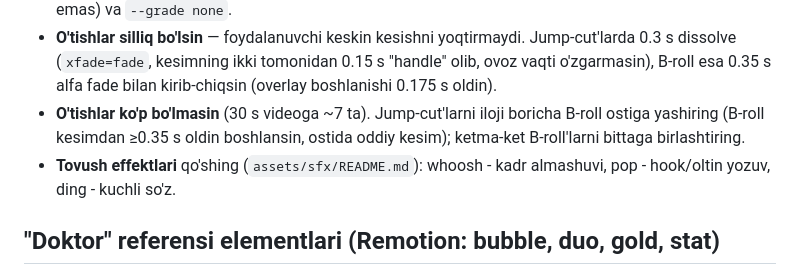
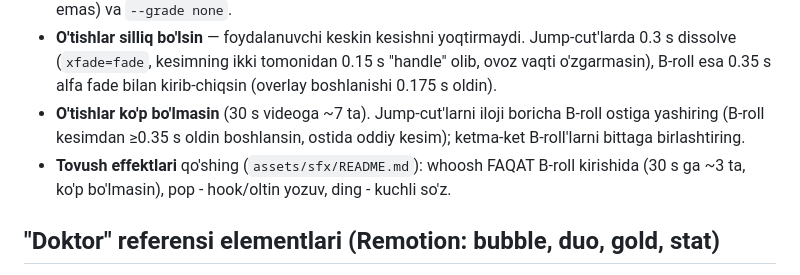
Before and after one commit to abdujamalovasohiba-debug/Video-agent, a Markdown page: CLAUDE.md, the part around the change. GitHub-like rendering.

Commit message:
CLAUDE.md: fewer whoosh SFX
Co-Authored-By: Claude Opus 5.5 <noreply@anthropic.com>
Claude-Session: https://claude.ai/code/session_018rgq5Dq9p8shSZhaxTPqn5

```diff
--- a/CLAUDE.md
+++ b/CLAUDE.md
@@ -23,7 +23,7 @@ Yangi uslub referens bilan kelsa: tahlil qiling, foydalanuvchi bergan nom bilan
   0.35 s alfa fade bilan kirib-chiqsin (overlay boshlanishi 0.175 s oldin).
 - **O'tishlar ko'p bo'lmasin** (30 s videoga ~7 ta). Jump-cut'larni iloji boricha B-roll ostiga yashiring
   (B-roll kesimdan ≥0.35 s oldin boshlansin, ostida oddiy kesim); ketma-ket B-roll'larni bittaga birlashtiring.
-- **Tovush effektlari** qo'shing (`assets/sfx/README.md`): whoosh - kadr almashuvi, pop - hook/oltin yozuv, ding - kuchli so'z.
+- **Tovush effektlari** qo'shing (`assets/sfx/README.md`): whoosh FAQAT B-roll kirishida (30 s ga ~3 ta, ko'p bo'lmasin), pop - hook/oltin yozuv, ding - kuchli so'z.
 
 ## "Doktor" referensi elementlari (Remotion: bubble, duo, gold, stat)
 Chat-pufak hook (`bubble`), oq KATTA + oltin qo'lyozma (`duo`), oltin kalit ibora (`gold`), tepada katta qo'lyozma (`stat`),
```
